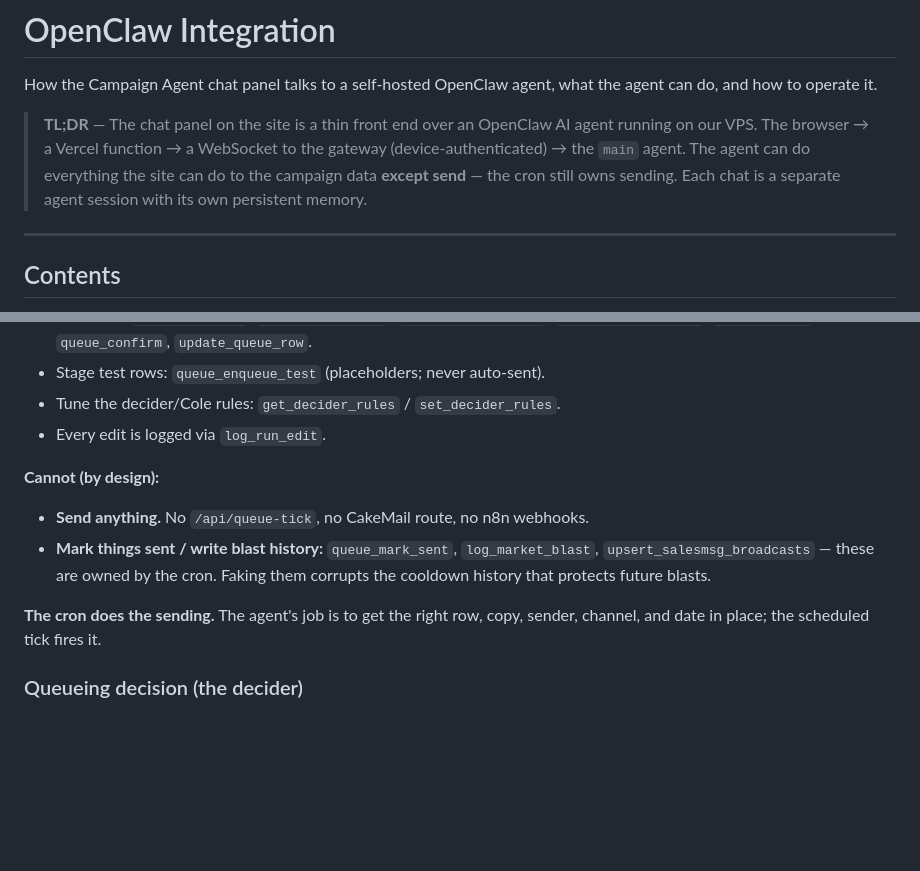
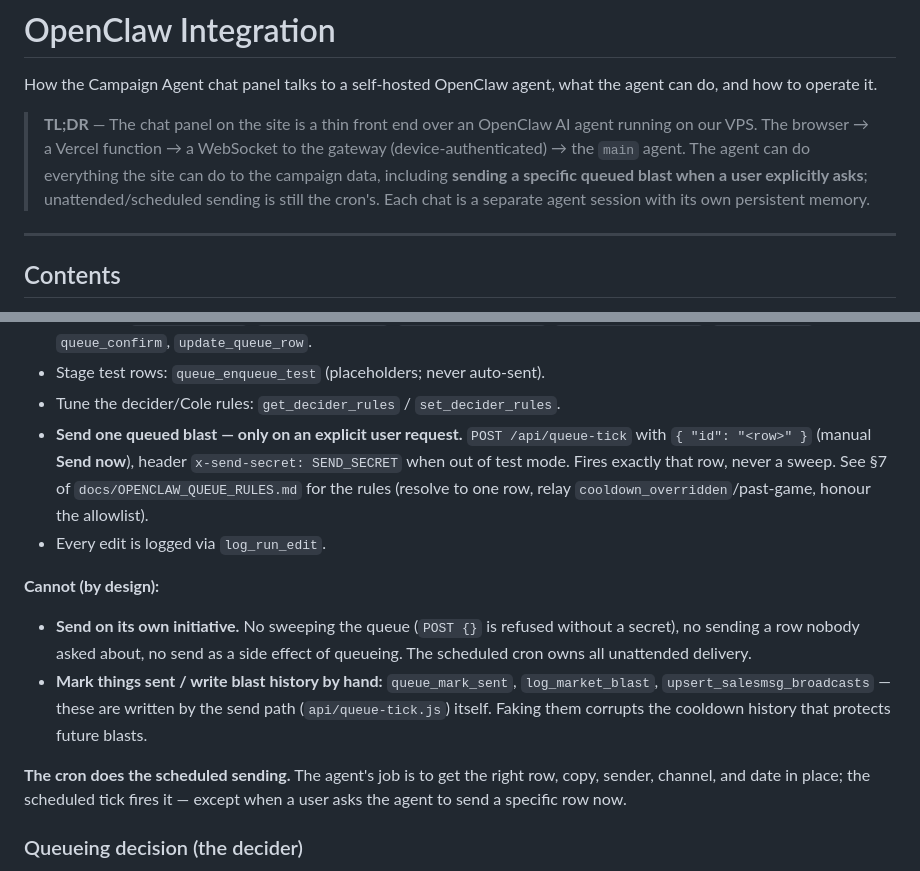
Before and after one commit to Luiz-playbook/telnyx-inbox, a Markdown page: OPENCLAW.md, 2 parts joined by grey strips. Rendered like a GitHub page; blank space fills up the shorter version.

```diff
--- a/OPENCLAW.md
+++ b/OPENCLAW.md
@@ -6,8 +6,9 @@ agent can do, and how to operate it.
 > **TL;DR** — The chat panel on the site is a thin front end over an OpenClaw AI
 > agent running on our VPS. The browser → a Vercel function → a WebSocket to the
 > gateway (device-authenticated) → the `main` agent. The agent can do everything
-> the site can do to the campaign data **except send** — the cron still owns
-> sending. Each chat is a separate agent session with its own persistent memory.
+> the site can do to the campaign data, including **sending a specific queued blast
+> when a user explicitly asks**; unattended/scheduled sending is still the cron's.
+> Each chat is a separate agent session with its own persistent memory.
 
 ---
 
@@ -185,16 +186,25 @@ send-allowlist, validation) applies automatically.
   `queue_set_channels`, `queue_snooze`, `queue_confirm`, `update_queue_row`.
 - Stage test rows: `queue_enqueue_test` (placeholders; never auto-sent).
 - Tune the decider/Cole rules: `get_decider_rules` / `set_decider_rules`.
+- **Send one queued blast — only on an explicit user request.** `POST /api/queue-tick`
+  with `{ "id": "<row>" }` (manual **Send now**), header `x-send-secret: SEND_SECRET`
+  when out of test mode. Fires exactly that row, never a sweep. See §7 of
+  `docs/OPENCLAW_QUEUE_RULES.md` for the rules (resolve to one row, relay
+  `cooldown_overridden`/past-game, honour the allowlist).
 - Every edit is logged via `log_run_edit`.
 
 **Cannot (by design):**
-- **Send anything.** No `/api/queue-tick`, no CakeMail route, no n8n webhooks.
-- **Mark things sent / write blast history:** `queue_mark_sent`,
-  `log_market_blast`, `upsert_salesmsg_broadcasts` — these are owned by the cron.
-  Faking them corrupts the cooldown history that protects future blasts.
+- **Send on its own initiative.** No sweeping the queue (`POST {}` is refused without
+  a secret), no sending a row nobody asked about, no send as a side effect of queueing.
+  The scheduled cron owns all unattended delivery.
+- **Mark things sent / write blast history by hand:** `queue_mark_sent`,
+  `log_market_blast`, `upsert_salesmsg_broadcasts` — these are written by the send path
+  (`api/queue-tick.js`) itself. Faking them corrupts the cooldown history that protects
+  future blasts.
 
-**The cron does the sending.** The agent's job is to get the right row, copy,
-sender, channel, and date in place; the scheduled tick fires it.
+**The cron does the scheduled sending.** The agent's job is to get the right row, copy,
+sender, channel, and date in place; the scheduled tick fires it — except when a user
+asks the agent to send a specific row now.
 
 ### Queueing decision (the decider)
 
```
Also changed, not shown: docs/OPENCLAW_QUEUE_RULES.md (+24 -5 lines).
